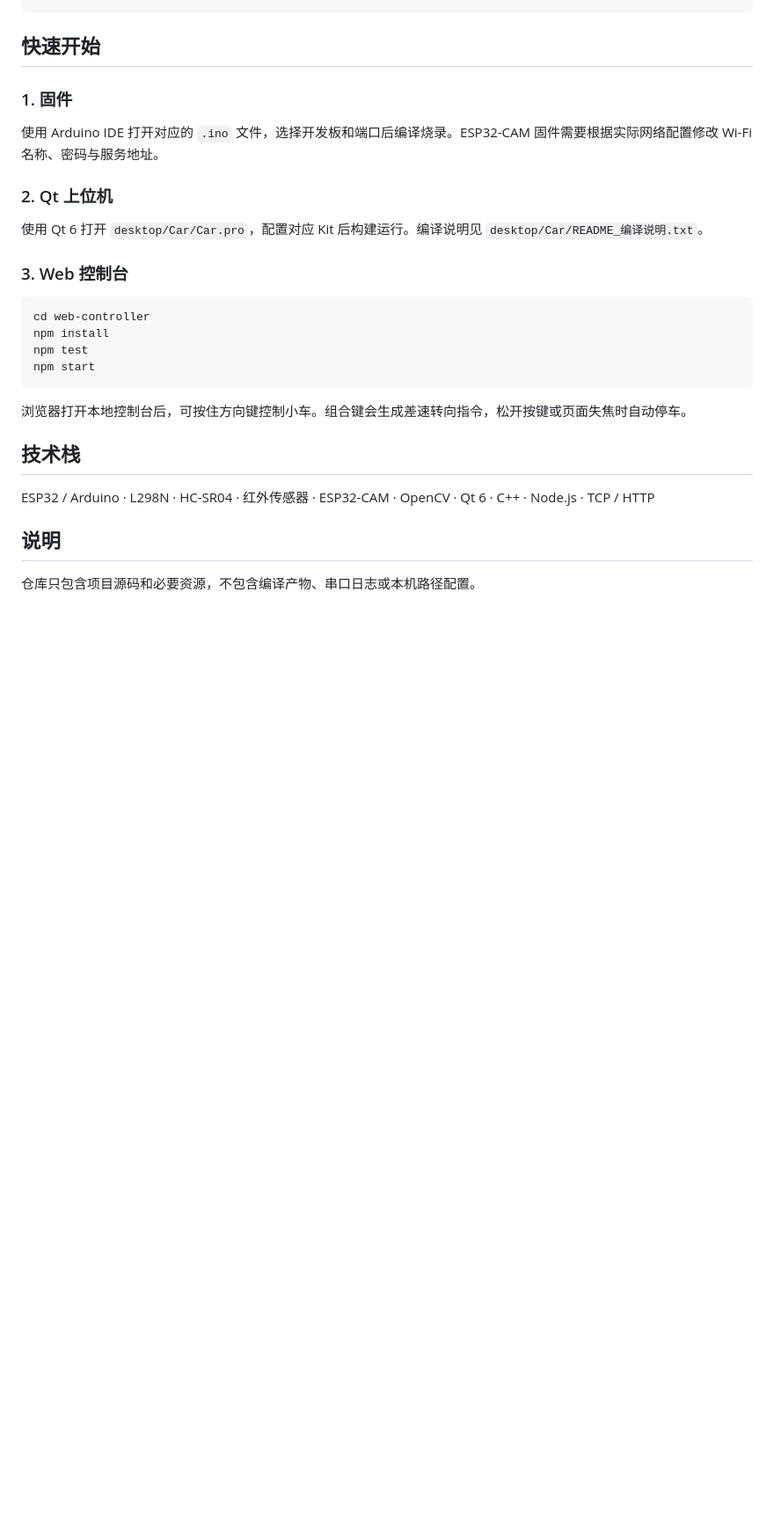
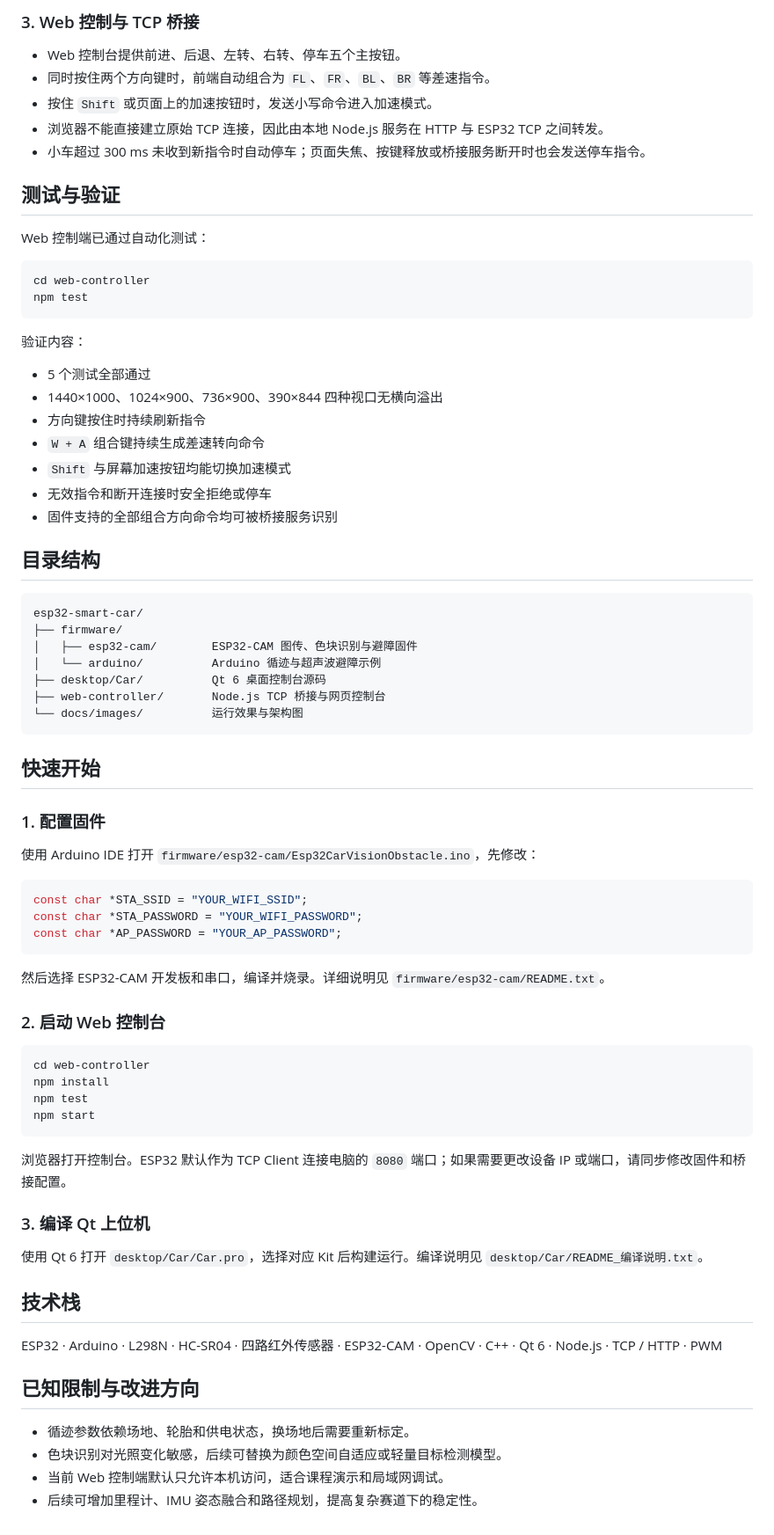
Before and after one commit to DuKe-1527/esp32-smart-car, a Markdown page: README.md, the part around one of its changes. Shown at 88% size. Drawn GitHub-style; blank space fills up the shorter version.

````diff
--- a/README.md
+++ b/README.md
@@ -24,16 +56,57 @@ web-controller/     Node.js 本地 TCP 桥接与网页控制台
+### 3. Web 控制与 TCP 桥接
+
+- Web 控制台提供前进、后退、左转、右转、停车五个主按钮。
+- 同时按住两个方向键时，前端自动组合为 `FL`、`FR`、`BL`、`BR` 等差速指令。
+- 按住 `Shift` 或页面上的加速按钮时，发送小写命令进入加速模式。
+- 浏览器不能直接建立原始 TCP 连接，因此由本地 Node.js 服务在 HTTP 与 ESP32 TCP 之间转发。
+- 小车超过 300 ms 未收到新指令时自动停车；页面失焦、按键释放或桥接服务断开时也会发送停车指令。
+
+## 测试与验证
+
+Web 控制端已通过自动化测试：
+
+```bash
+cd web-controller
+npm test
+```
+
+验证内容：
+
+- 5 个测试全部通过
+- 1440×1000、1024×900、736×900、390×844 四种视口无横向溢出
+- 方向键按住时持续刷新指令
+- `W + A` 组合键持续生成差速转向命令
+- `Shift` 与屏幕加速按钮均能切换加速模式
+- 无效指令和断开连接时安全拒绝或停车
+- 固件支持的全部组合方向命令均可被桥接服务识别
+
+## 目录结构
+
+```text
+esp32-smart-car/
+├── firmware/
+│   ├── esp32-cam/        ESP32-CAM 图传、色块识别与避障固件
+│   └── arduino/          Arduino 循迹与超声波避障示例
+├── desktop/Car/          Qt 6 桌面控制台源码
+├── web-controller/       Node.js TCP 桥接与网页控制台
+└── docs/images/          运行效果与架构图
 ```
 
 ## 快速开始
 
-### 1. 固件
+### 1. 配置固件
 
-使用 Arduino IDE 打开对应的 `.ino` 文件，选择开发板和端口后编译烧录。ESP32-CAM 固件需要根据实际网络配置修改 Wi-Fi 名称、密码与服务地址。
+使用 Arduino IDE 打开 `firmware/esp32-cam/Esp32CarVisionObstacle.ino`，先修改：
 
-### 2. Qt 上位机
+```cpp
+const char *STA_SSID = "YOUR_WIFI_SSID";
+const char *STA_PASSWORD = "YOUR_WIFI_PASSWORD";
+const char *AP_PASSWORD = "YOUR_AP_PASSWORD";
+```
 
-使用 Qt 6 打开 `desktop/Car/Car.pro`，配置对应 Kit 后构建运行。编译说明见 `desktop/Car/README_编译说明.txt`。
+然后选择 ESP32-CAM 开发板和串口，编译并烧录。详细说明见 `firmware/esp32-cam/README.txt`。
 
-### 3. Web 控制台
+### 2. 启动 Web 控制台
 
 ```bash
 cd web-controller
@@ -42,12 +115,19 @@ npm test
 npm start
 ```
 
-浏览器打开本地控制台后，可按住方向键控制小车。组合键会生成差速转向指令，松开按键或页面失焦时自动停车。
+浏览器打开控制台。ESP32 默认作为 TCP Client 连接电脑的 `8080` 端口；如果需要更改设备 IP 或端口，请同步修改固件和桥接配置。
+
+### 3. 编译 Qt 上位机
+
+使用 Qt 6 打开 `desktop/Car/Car.pro`，选择对应 Kit 后构建运行。编译说明见 `desktop/Car/README_编译说明.txt`。
 
 ## 技术栈
 
-ESP32 / Arduino · L298N · HC-SR04 · 红外传感器 · ESP32-CAM · OpenCV · Qt 6 · C++ · Node.js · TCP / HTTP
+ESP32 · Arduino · L298N · HC-SR04 · 四路红外传感器 · ESP32-CAM · OpenCV · C++ · Qt 6 · Node.js · TCP / HTTP · PWM
 
-## 说明
+## 已知限制与改进方向
 
-仓库只包含项目源码和必要资源，不包含编译产物、串口日志或本机路径配置。
+- 循迹参数依赖场地、轮胎和供电状态，换场地后需要重新标定。
+- 色块识别对光照变化敏感，后续可替换为颜色空间自适应或轻量目标检测模型。
+- 当前 Web 控制端默认只允许本机访问，适合课程演示和局域网调试。
+- 后续可增加里程计、IMU 姿态融合和路径规划，提高复杂赛道下的稳定性。
````
Also changed, not shown: other parts of README.md (+50 -18 lines), docs/images/algorithm-flow.png (added), docs/images/qt-ai-console.png (added), docs/images/system-architecture.png (added), docs/images/web-console.png (added).
